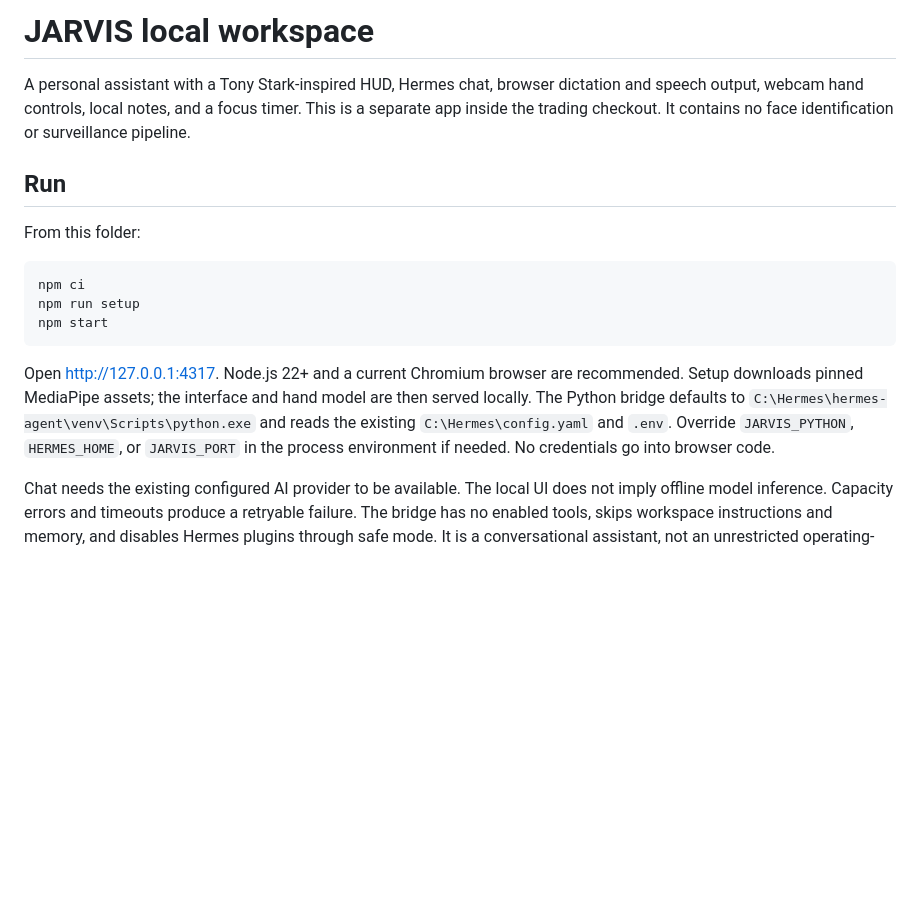
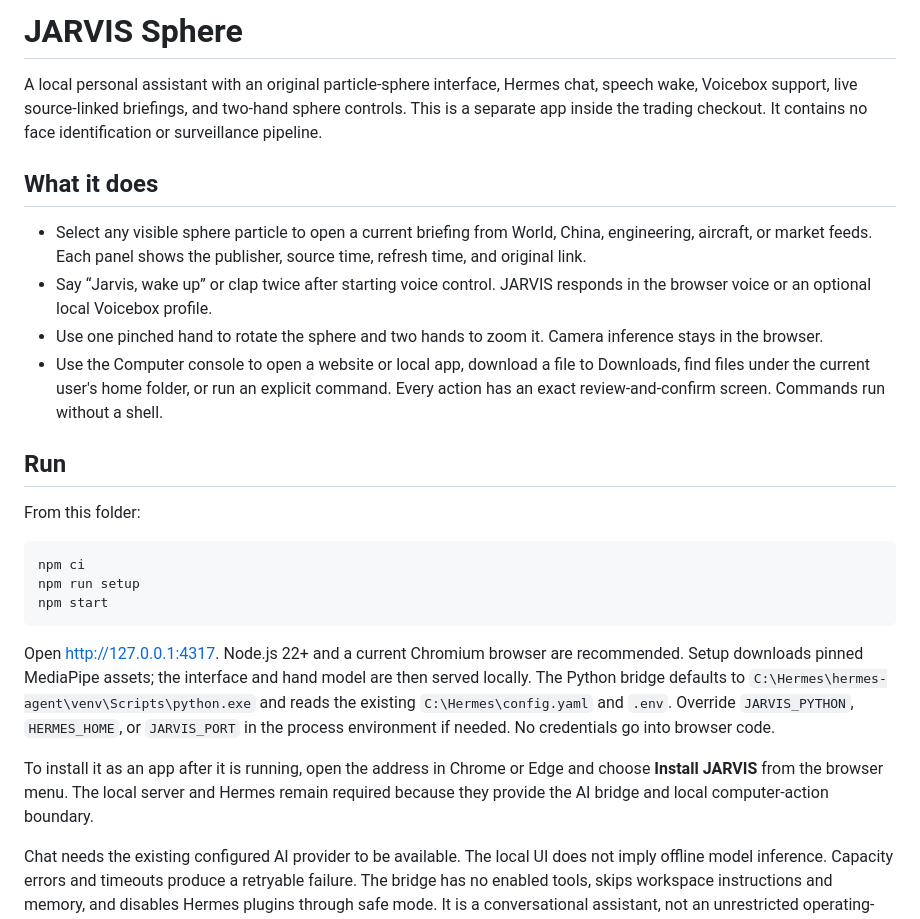
Before and after one commit to Ulugbek-netizen/jarvis-sphere, a Markdown page: README.md, the part around the change. Drawn GitHub-style; blank space fills up the shorter version.

Commit message:
Document JARVIS features and setup

````diff
--- a/README.md
+++ b/README.md
@@ -1,6 +1,13 @@
-# JARVIS local workspace
+# JARVIS Sphere
 
-A personal assistant with a Tony Stark-inspired HUD, Hermes chat, browser dictation and speech output, webcam hand controls, local notes, and a focus timer. This is a separate app inside the trading checkout. It contains no face identification or surveillance pipeline.
+A local personal assistant with an original particle-sphere interface, Hermes chat, speech wake, Voicebox support, live source-linked briefings, and two-hand sphere controls. This is a separate app inside the trading checkout. It contains no face identification or surveillance pipeline.
+
+## What it does
+
+- Select any visible sphere particle to open a current briefing from World, China, engineering, aircraft, or market feeds. Each panel shows the publisher, source time, refresh time, and original link.
+- Say “Jarvis, wake up” or clap twice after starting voice control. JARVIS responds in the browser voice or an optional local Voicebox profile.
+- Use one pinched hand to rotate the sphere and two hands to zoom it. Camera inference stays in the browser.
+- Use the Computer console to open a website or local app, download a file to Downloads, find files under the current user's home folder, or run an explicit command. Every action has an exact review-and-confirm screen. Commands run without a shell.
 
 ## Run
 
@@ -13,6 +20,8 @@ npm start
 ```
 
 Open http://127.0.0.1:4317. Node.js 22+ and a current Chromium browser are recommended. Setup downloads pinned MediaPipe assets; the interface and hand model are then served locally. The Python bridge defaults to `C:\Hermes\hermes-agent\venv\Scripts\python.exe` and reads the existing `C:\Hermes\config.yaml` and `.env`. Override `JARVIS_PYTHON`, `HERMES_HOME`, or `JARVIS_PORT` in the process environment if needed. No credentials go into browser code.
+
+To install it as an app after it is running, open the address in Chrome or Edge and choose **Install JARVIS** from the browser menu. The local server and Hermes remain required because they provide the AI bridge and local computer-action boundary.
 
 Chat needs the existing configured AI provider to be available. The local UI does not imply offline model inference. Capacity errors and timeouts produce a retryable failure. The bridge has no enabled tools, skips workspace instructions and memory, and disables Hermes plugins through safe mode. It is a conversational assistant, not an unrestricted operating-system agent.
 
````
